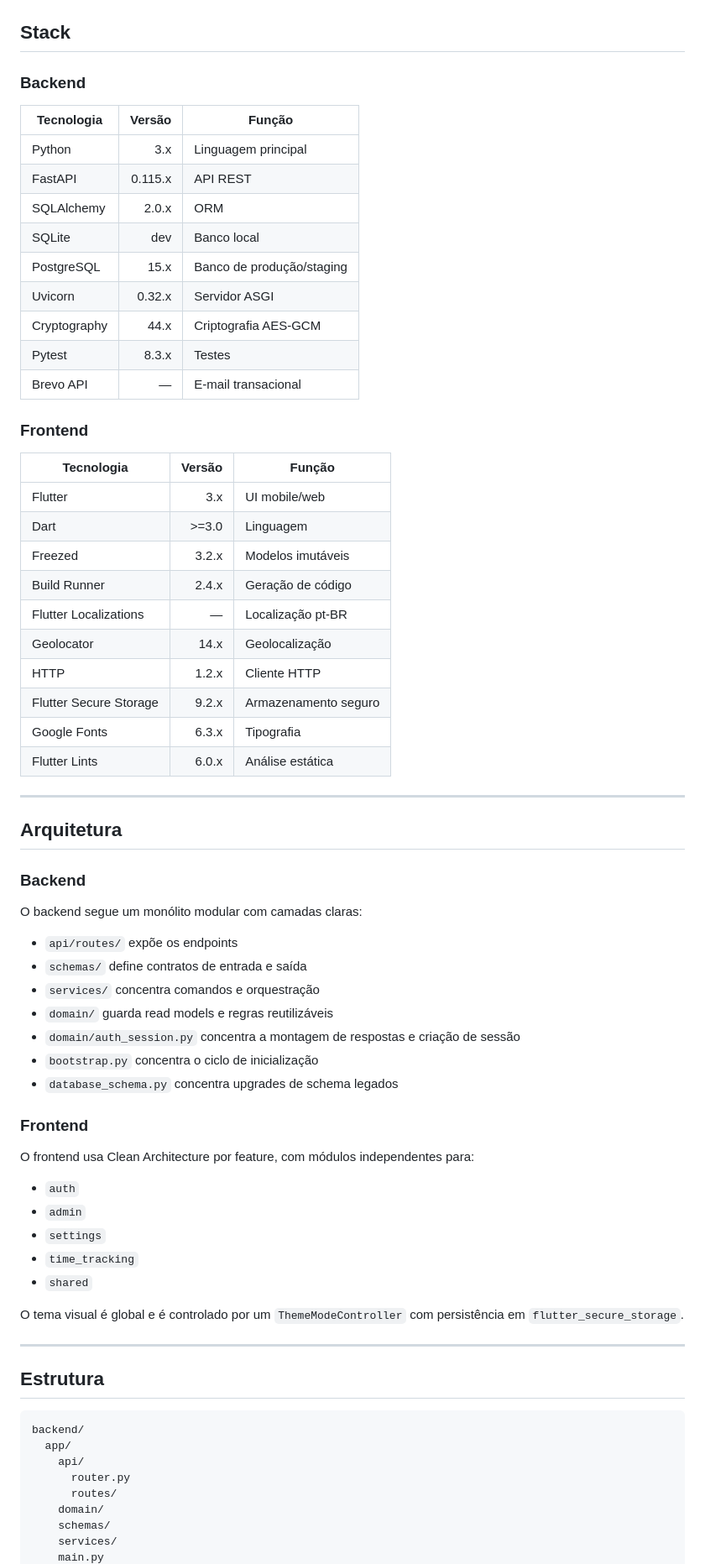
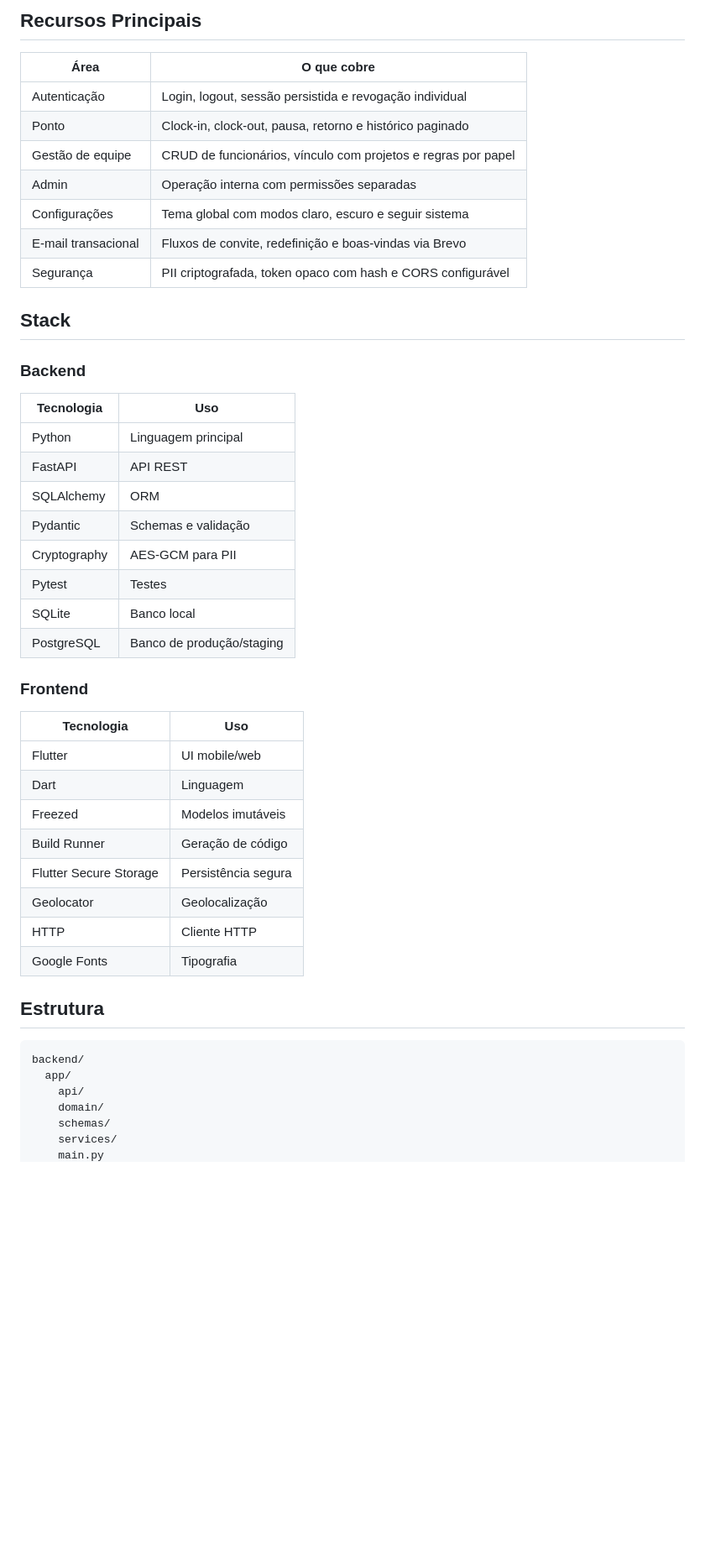
Before and after one commit to MarcosAlves90/self-bunchin-app, a Markdown page: README.md, the part around one of its changes. Shown at 84% size. Rendered like a GitHub page; blank space fills up the shorter version.

```diff
--- a/README.md
+++ b/README.md
@@ -46,64 +123,42 @@ O repositório é um monorepo com:
+## Recursos Principais
+
+| Área | O que cobre |
+| --- | --- |
+| Autenticação | Login, logout, sessão persistida e revogação individual |
+| Ponto | Clock-in, clock-out, pausa, retorno e histórico paginado |
+| Gestão de equipe | CRUD de funcionários, vínculo com projetos e regras por papel |
+| Admin | Operação interna com permissões separadas |
+| Configurações | Tema global com modos claro, escuro e seguir sistema |
+| E-mail transacional | Fluxos de convite, redefinição e boas-vindas via Brevo |
+| Segurança | PII criptografada, token opaco com hash e CORS configurável |
 
 ## Stack
 
 ### Backend
 
-| Tecnologia | Versão | Função |
-|---|---:|---|
-| Python | 3.x | Linguagem principal |
-| FastAPI | 0.115.x | API REST |
-| SQLAlchemy | 2.0.x | ORM |
-| SQLite | dev | Banco local |
-| PostgreSQL | 15.x | Banco de produção/staging |
-| Uvicorn | 0.32.x | Servidor ASGI |
-| Cryptography | 44.x | Criptografia AES-GCM |
-| Pytest | 8.3.x | Testes |
-| Brevo API | — | E-mail transacional |
+| Tecnologia | Uso |
+| --- | --- |
+| Python | Linguagem principal |
+| FastAPI | API REST |
+| SQLAlchemy | ORM |
+| Pydantic | Schemas e validação |
+| Cryptography | AES-GCM para PII |
+| Pytest | Testes |
+| SQLite | Banco local |
+| PostgreSQL | Banco de produção/staging |
 
 ### Frontend
 
-| Tecnologia | Versão | Função |
-|---|---:|---|
-| Flutter | 3.x | UI mobile/web |
-| Dart | >=3.0 | Linguagem |
-| Freezed | 3.2.x | Modelos imutáveis |
-| Build Runner | 2.4.x | Geração de código |
-| Flutter Localizations | — | Localização pt-BR |
-| Geolocator | 14.x | Geolocalização |
-| HTTP | 1.2.x | Cliente HTTP |
-| Flutter Secure Storage | 9.2.x | Armazenamento seguro |
-| Google Fonts | 6.3.x | Tipografia |
-| Flutter Lints | 6.0.x | Análise estática |
-
----
-
-## Arquitetura
-
-### Backend
-
-O backend segue um monólito modular com camadas claras:
-
-- `api/routes/` expõe os endpoints
-- `schemas/` define contratos de entrada e saída
-- `services/` concentra comandos e orquestração
-- `domain/` guarda read models e regras reutilizáveis
-- `domain/auth_session.py` concentra a montagem de respostas e criação de sessão
-- `bootstrap.py` concentra o ciclo de inicialização
-- `database_schema.py` concentra upgrades de schema legados
-
-### Frontend
-
-O frontend usa Clean Architecture por feature, com módulos independentes para:
-
-- `auth`
-- `admin`
-- `settings`
-- `time_tracking`
-- `shared`
-
-O tema visual é global e é controlado por um `ThemeModeController` com persistência em `flutter_secure_storage`.
-
----
+| Tecnologia | Uso |
+| --- | --- |
+| Flutter | UI mobile/web |
+| Dart | Linguagem |
+| Freezed | Modelos imutáveis |
+| Build Runner | Geração de código |
+| Flutter Secure Storage | Persistência segura |
+| Geolocator | Geolocalização |
+| HTTP | Cliente HTTP |
+| Google Fonts | Tipografia |
 
 ## Estrutura
 
@@ -111,8 +166,6 @@ O tema visual é global e é controlado por um `ThemeModeController` com persist
 backend/
   app/
     api/
-      router.py
-      routes/
     domain/
     schemas/
     services/
```
Also changed, not shown: other parts of README.md (+149 -139 lines).
